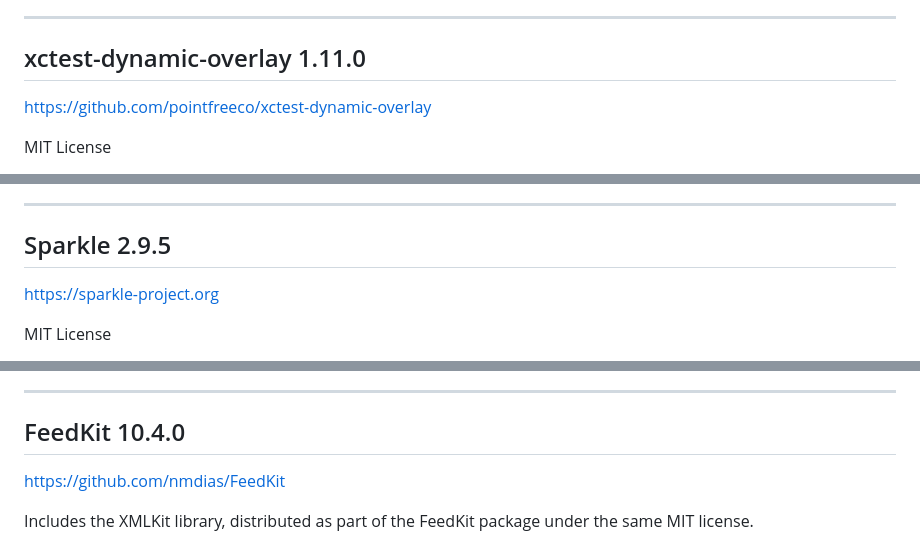
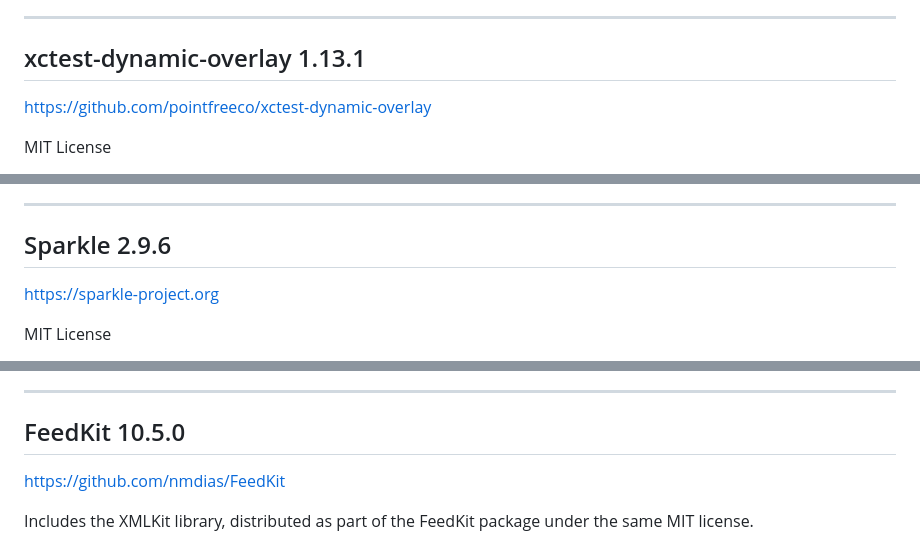
Before and after one commit to bocan/bocan-music, a Markdown page: NOTICES.md, 3 parts joined by grey strips. Drawn GitHub-style.

```diff
--- a/NOTICES.md
+++ b/NOTICES.md
@@ -142,7 +142,7 @@ SOFTWARE.
 
 ---
 
-## xctest-dynamic-overlay 1.11.0
+## xctest-dynamic-overlay 1.13.1
 
 <https://github.com/pointfreeco/xctest-dynamic-overlay>
 
@@ -170,7 +170,7 @@ SOFTWARE.
 
 ---
 
-## Sparkle 2.9.5
+## Sparkle 2.9.6
 
 <https://sparkle-project.org>
 
@@ -228,7 +228,7 @@ SOFTWARE.
 
 ---
 
-## FeedKit 10.4.0
+## FeedKit 10.5.0
 
 <https://github.com/nmdias/FeedKit>
 
```
Also changed, not shown: other parts of NOTICES.md (+4 -4 lines).
